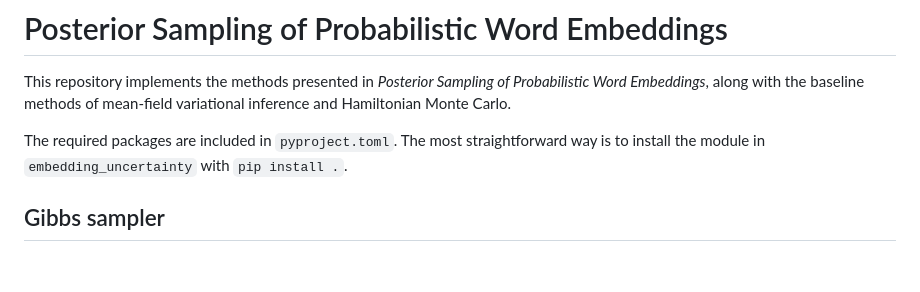
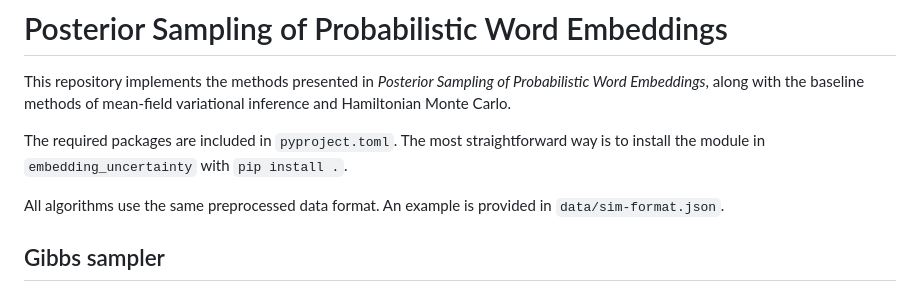
Before and after one commit to ninpnin/embedding-uncertainty-estimation, a Markdown page: README.md, the part around the change. Rendered like a GitHub page; blank space fills up the shorter version.

Commit message:
docs: describe data format

````diff
--- a/README.md
+++ b/README.md
@@ -3,6 +3,8 @@
 This repository implements the methods presented in _Posterior Sampling of Probabilistic Word Embeddings_, along with the baseline methods of mean-field variational inference and Hamiltonian Monte Carlo.
 
 The required packages are included in ```pyproject.toml```. The most straightforward way is to install the module in ```embedding_uncertainty``` with ```pip install .```.
+
+All algorithms use the same preprocessed data format. An example is provided in ```data/sim-format.json```.
 
 ## Gibbs sampler
 
````
